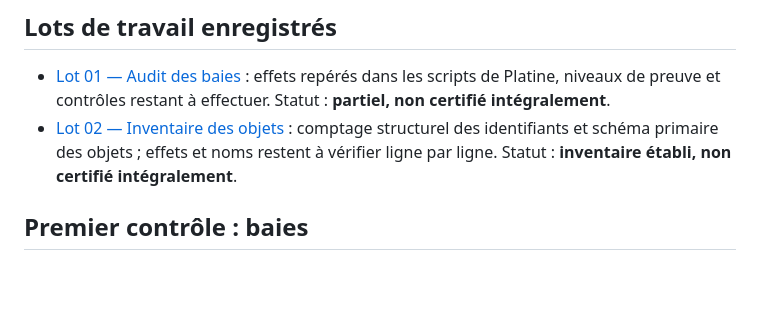
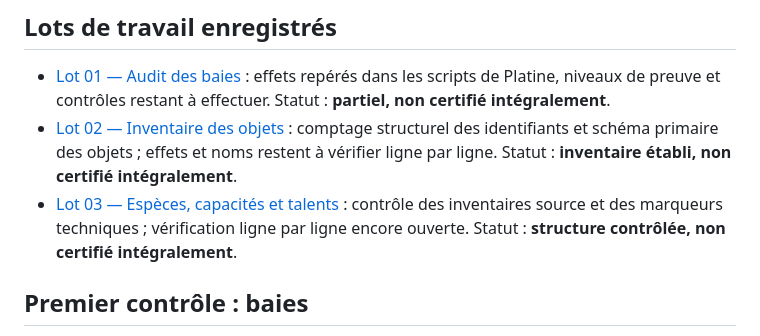
Before and after one commit to Deuzel-arc/generateur-pokemon-platine, a Markdown page: CERTIFICATION/README.md, the part around the change. GitHub-like rendering; blank space fills up the shorter version.

Commit message:
Link species moves and abilities audit from certification index

```diff
--- a/CERTIFICATION/README.md
+++ b/CERTIFICATION/README.md
@@ -37,6 +37,7 @@ Chaque enregistrement doit inclure identifiant, nom officiel, jeu/version, sourc
 ## Lots de travail enregistrés
 - [Lot 01 — Audit des baies](./01-berries.md) : effets repérés dans les scripts de Platine, niveaux de preuve et contrôles restant à effectuer. Statut : **partiel, non certifié intégralement**.
 - [Lot 02 — Inventaire des objets](./02-items.md) : comptage structurel des identifiants et schéma primaire des objets ; effets et noms restent à vérifier ligne par ligne. Statut : **inventaire établi, non certifié intégralement**.
+- [Lot 03 — Espèces, capacités et talents](./03-species-moves-abilities.md) : contrôle des inventaires source et des marqueurs techniques ; vérification ligne par ligne encore ouverte. Statut : **structure contrôlée, non certifié intégralement**.
 
 ## Premier contrôle : baies
 La source secondaire Pokémon Trash liste les baies numérotées 1 à 64 et distingue les baies de résistance, les baies de statistiques, Micle/Chérim et les baies Jaboca/Pommo. Le tableau de travail précédemment sauvegardé contient des seuils et descriptions qui ne sont pas tous certifiés. La liste complète doit être reconstruite à partir des données/scripts de Platine et comparée ligne par ligne avant d'être utilisée par le moteur.
```
